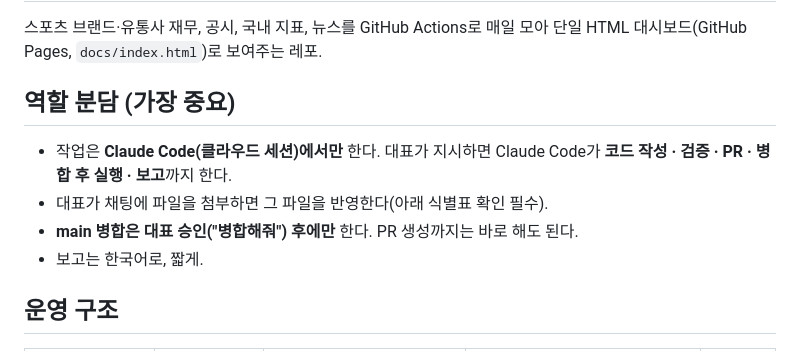
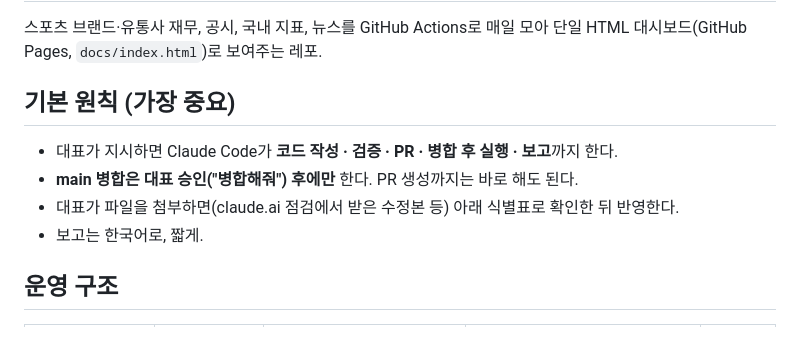
Before and after one commit to Jaemin85-Claude/sports-industry-monitor, a Markdown page: CLAUDE.md, the part around the change. Rendered like a GitHub page.

Commit message:
설정: CLAUDE.md — 역할 분담 대신 기본 원칙으로 정리
claude.ai는 중간 점검·문제 해결에만 쓰므로 역할 분담 구분을 없애고,
승인 후 병합·첨부 파일 식별 확인·한국어 짧은 보고만 기본 원칙으로 남김.

Co-Authored-By: Claude Opus 5.5 <noreply@anthropic.com>
Claude-Session: https://claude.ai/code/session_0112TVUcgUqKdHpSubr5TdAu

```diff
--- a/CLAUDE.md
+++ b/CLAUDE.md
@@ -3,12 +3,11 @@
 스포츠 브랜드·유통사 재무, 공시, 국내 지표, 뉴스를 GitHub Actions로 매일 모아
 단일 HTML 대시보드(GitHub Pages, `docs/index.html`)로 보여주는 레포.
 
-## 역할 분담 (가장 중요)
+## 기본 원칙 (가장 중요)
 
-- 작업은 **Claude Code(클라우드 세션)에서만** 한다. 대표가 지시하면 Claude Code가
-  **코드 작성 · 검증 · PR · 병합 후 실행 · 보고**까지 한다.
-- 대표가 채팅에 파일을 첨부하면 그 파일을 반영한다(아래 식별표 확인 필수).
+- 대표가 지시하면 Claude Code가 **코드 작성 · 검증 · PR · 병합 후 실행 · 보고**까지 한다.
 - **main 병합은 대표 승인("병합해줘") 후에만** 한다. PR 생성까지는 바로 해도 된다.
+- 대표가 파일을 첨부하면(claude.ai 점검에서 받은 수정본 등) 아래 식별표로 확인한 뒤 반영한다.
 - 보고는 한국어로, 짧게.
 
 ## 운영 구조
```
